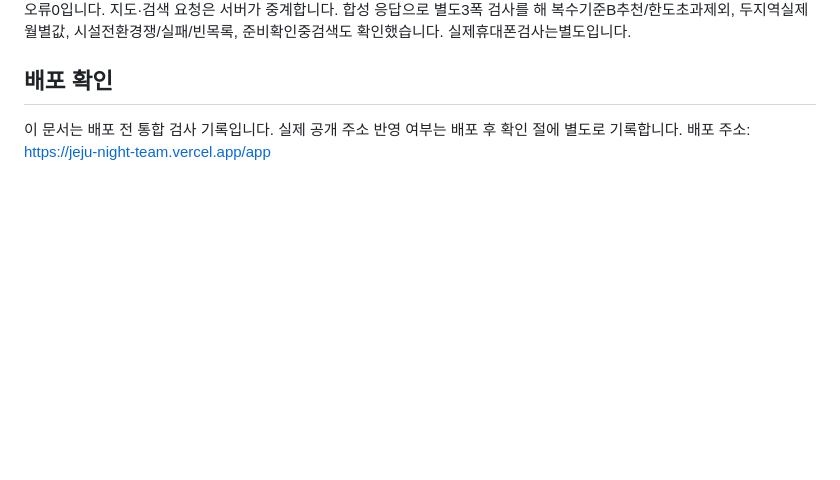
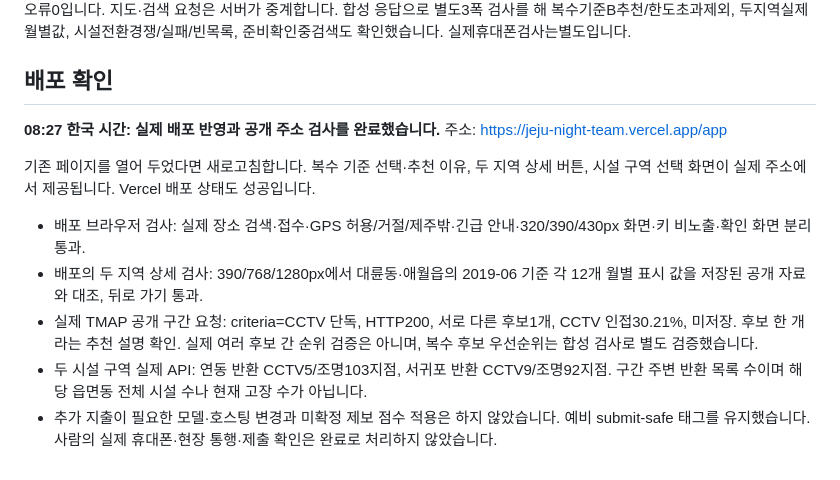
Before and after one commit to 0dimen/jeju-night-team, a Markdown page: docs/DEPLOYMENT_2026-11-20.md, the part around the change. GitHub-like rendering; blank space fills up the shorter version.

Commit message:
[배포] 실제 주소 검사 결과와 현재 인수 상태 갱신

```diff
--- a/docs/DEPLOYMENT_2026-11-20.md
+++ b/docs/DEPLOYMENT_2026-11-20.md
@@ -20,4 +20,12 @@
 
 ## 배포 확인
 
-이 문서는 배포 전 통합 검사 기록입니다. 실제 공개 주소 반영 여부는 배포 후 확인 절에 별도로 기록합니다. 배포 주소: https://jeju-night-team.vercel.app/app
+**08:27 한국 시간: 실제 배포 반영과 공개 주소 검사를 완료했습니다.** 주소: https://jeju-night-team.vercel.app/app
+
+기존 페이지를 열어 두었다면 새로고침합니다. 복수 기준 선택·추천 이유, 두 지역 상세 버튼, 시설 구역 선택 화면이 실제 주소에서 제공됩니다. Vercel 배포 상태도 성공입니다.
+
+- 배포 브라우저 검사: 실제 장소 검색·접수·GPS 허용/거절/제주밖·긴급 안내·320/390/430px 화면·키 비노출·확인 화면 분리 통과.
+- 배포의 두 지역 상세 검사: 390/768/1280px에서 대륜동·애월읍의 2019-06 기준 각 12개 월별 표시 값을 저장된 공개 자료와 대조, 뒤로 가기 통과.
+- 실제 TMAP 공개 구간 요청: criteria=CCTV 단독, HTTP200, 서로 다른 후보1개, CCTV 인접30.21%, 미저장. 후보 한 개라는 추천 설명 확인. 실제 여러 후보 간 순위 검증은 아니며, 복수 후보 우선순위는 합성 검사로 별도 검증했습니다.
+- 두 시설 구역 실제 API: 연동 반환 CCTV5/조명103지점, 서귀포 반환 CCTV9/조명92지점. 구간 주변 반환 목록 수이며 해당 읍면동 전체 시설 수나 현재 고장 수가 아닙니다.
+- 추가 지출이 필요한 모델·호스팅 변경과 미확정 제보 점수 적용은 하지 않았습니다. 예비 submit-safe 태그를 유지했습니다. 사람의 실제 휴대폰·현장 통행·제출 확인은 완료로 처리하지 않았습니다.
```
Also changed, not shown: docs/TEAM_HANDOFF.md (+1 -1 lines), docs/screenshots/service-my.png, docs/screenshots/service-report-done.png, docs/screenshots/service-report-gps.png, docs/screenshots/service-report.png.
